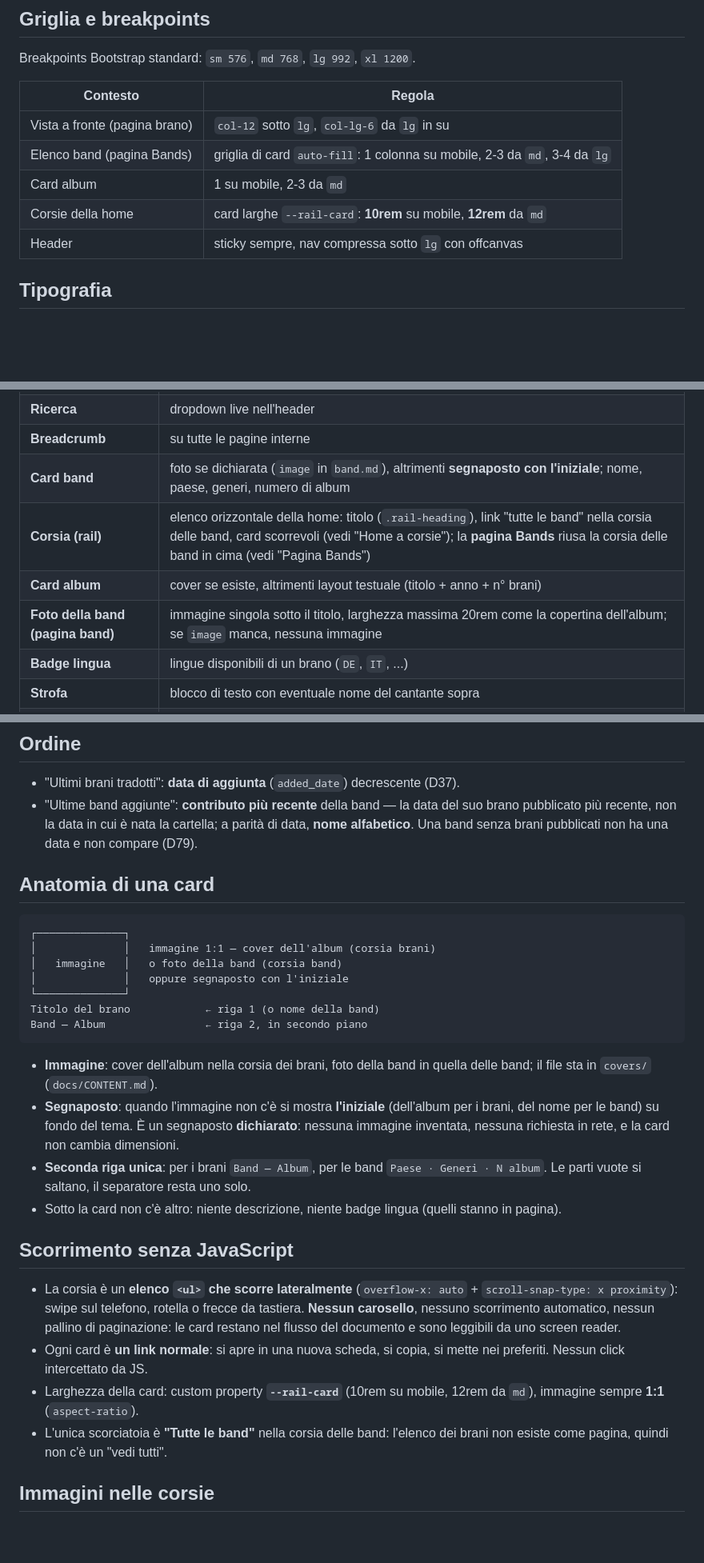
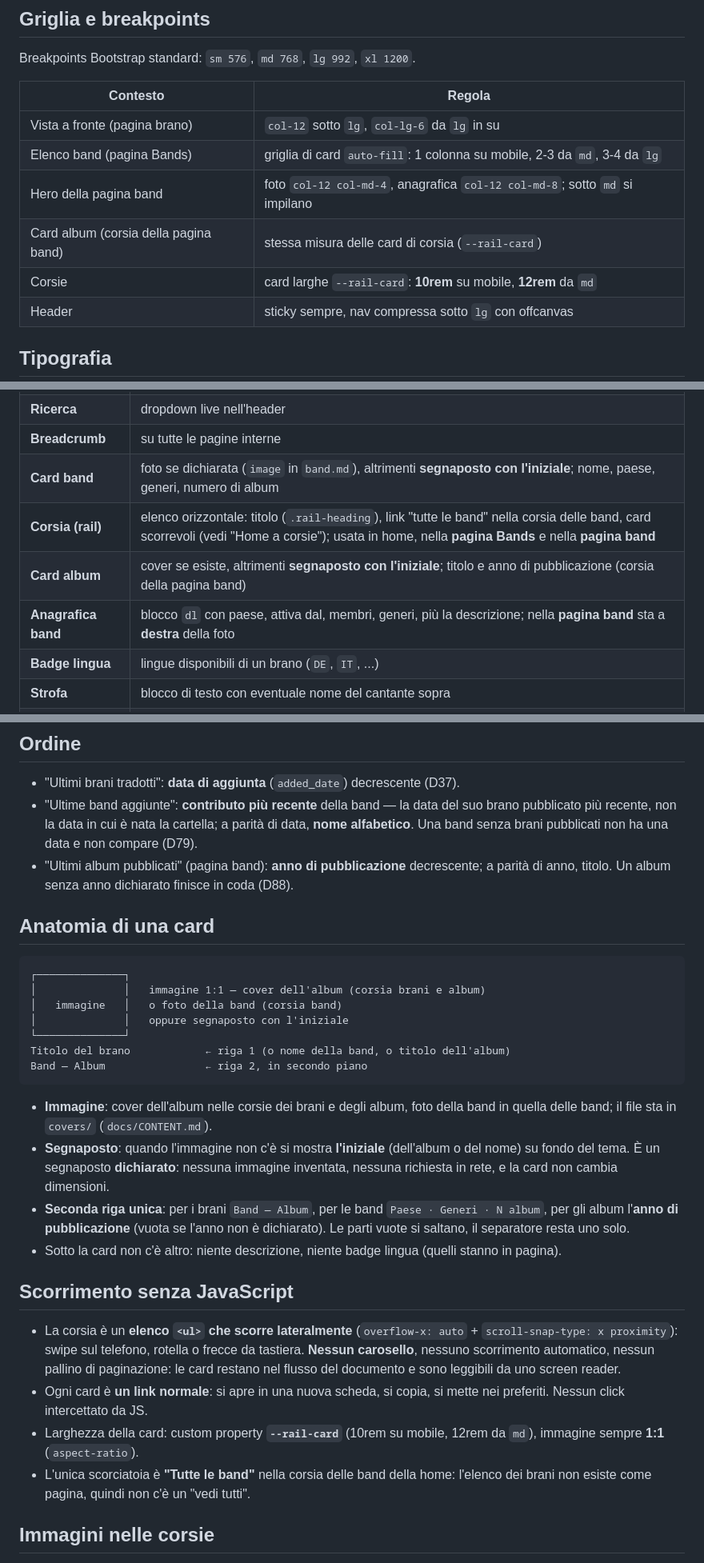
Before and after one commit to filippogrande/lyrica, a Markdown page: docs/FRONTEND.md, 3 parts joined by grey strips. Shown at 80% size. Drawn GitHub-style; blank space fills up the shorter version.

Commit message:
FRONTEND: pagina band (hero a due colonne, corsie album e brani)

````diff
--- a/docs/FRONTEND.md
+++ b/docs/FRONTEND.md
@@ -22,8 +22,9 @@ Breakpoints Bootstrap standard: `sm 576`, `md 768`, `lg 992`, `xl 1200`.
 |---|---|
 | Vista a fronte (pagina brano) | `col-12` sotto `lg`, `col-lg-6` da `lg` in su |
 | Elenco band (pagina Bands) | griglia di card `auto-fill`: 1 colonna su mobile, 2-3 da `md`, 3-4 da `lg` |
-| Card album | 1 su mobile, 2-3 da `md` |
-| Corsie della home | card larghe `--rail-card`: **10rem** su mobile, **12rem** da `md` |
+| Hero della pagina band | foto `col-12 col-md-4`, anagrafica `col-12 col-md-8`; sotto `md` si impilano |
+| Card album (corsia della pagina band) | stessa misura delle card di corsia (`--rail-card`) |
+| Corsie | card larghe `--rail-card`: **10rem** su mobile, **12rem** da `md` |
 | Header | sticky sempre, nav compressa sotto `lg` con offcanvas |
 
 ## Tipografia
@@ -48,9 +49,9 @@ Breakpoints Bootstrap standard: `sm 576`, `md 768`, `lg 992`, `xl 1200`.
 | **Ricerca** | dropdown live nell'header |
 | **Breadcrumb** | su tutte le pagine interne |
 | **Card band** | foto se dichiarata (`image` in `band.md`), altrimenti **segnaposto con l'iniziale**; nome, paese, generi, numero di album |
-| **Corsia (rail)** | elenco orizzontale della home: titolo (`.rail-heading`), link "tutte le band" nella corsia delle band, card scorrevoli (vedi "Home a corsie"); la **pagina Bands** riusa la corsia delle band in cima (vedi "Pagina Bands") |
-| **Card album** | cover se esiste, altrimenti layout testuale (titolo + anno + n° brani) |
-| **Foto della band (pagina band)** | immagine singola sotto il titolo, larghezza massima 20rem come la copertina dell'album; se `image` manca, nessuna immagine |
+| **Corsia (rail)** | elenco orizzontale: titolo (`.rail-heading`), link "tutte le band" nella corsia delle band, card scorrevoli (vedi "Home a corsie"); usata in home, nella **pagina Bands** e nella **pagina band** |
+| **Card album** | cover se esiste, altrimenti **segnaposto con l'iniziale**; titolo e anno di pubblicazione (corsia della pagina band) |
+| **Anagrafica band** | blocco `dl` con paese, attiva dal, membri, generi, più la descrizione; nella **pagina band** sta a **destra** della foto |
 | **Badge lingua** | lingue disponibili di un brano (`DE`, `IT`, ...) |
 | **Strofa** | blocco di testo con eventuale nome del cantante sopra |
 | **Avvisi** | "strumentale", "solo originale": testo semplice, non allarmi colorati |
@@ -100,22 +101,23 @@ La home non è un elenco verticale: è una **sequenza di corsie orizzontali**, o
 
 - "Ultimi brani tradotti": **data di aggiunta** (`added_date`) decrescente (D37).
 - "Ultime band aggiunte": **contributo più recente** della band — la data del suo brano pubblicato più recente, non la data in cui è nata la cartella; a parità di data, **nome alfabetico**. Una band senza brani pubblicati non ha una data e non compare (D79).
+- "Ultimi album pubblicati" (pagina band): **anno di pubblicazione** decrescente; a parità di anno, titolo. Un album senza anno dichiarato finisce in coda (D88).
 
 ## Anatomia di una card
 
 ```
 ┌──────────────┐
-│              │   immagine 1:1 — cover dell'album (corsia brani)
+│              │   immagine 1:1 — cover dell'album (corsia brani e album)
 │   immagine   │   o foto della band (corsia band)
 │              │   oppure segnaposto con l'iniziale
 └──────────────┘
-Titolo del brano            ← riga 1 (o nome della band)
+Titolo del brano            ← riga 1 (o nome della band, o titolo dell'album)
 Band — Album                ← riga 2, in secondo piano
 ```
 
-- **Immagine**: cover dell'album nella corsia dei brani, foto della band in quella delle band; il file sta in `covers/` (`docs/CONTENT.md`).
-- **Segnaposto**: quando l'immagine non c'è si mostra **l'iniziale** (dell'album per i brani, del nome per le band) su fondo del tema. È un segnaposto **dichiarato**: nessuna immagine inventata, nessuna richiesta in rete, e la card non cambia dimensioni.
-- **Seconda riga unica**: per i brani `Band — Album`, per le band `Paese · Generi · N album`. Le parti vuote si saltano, il separatore resta uno solo.
+- **Immagine**: cover dell'album nelle corsie dei brani e degli album, foto della band in quella delle band; il file sta in `covers/` (`docs/CONTENT.md`).
+- **Segnaposto**: quando l'immagine non c'è si mostra **l'iniziale** (dell'album o del nome) su fondo del tema. È un segnaposto **dichiarato**: nessuna immagine inventata, nessuna richiesta in rete, e la card non cambia dimensioni.
+- **Seconda riga unica**: per i brani `Band — Album`, per le band `Paese · Generi · N album`, per gli album l'**anno di pubblicazione** (vuota se l'anno non è dichiarato). Le parti vuote si saltano, il separatore resta uno solo.
 - Sotto la card non c'è altro: niente descrizione, niente badge lingua (quelli stanno in pagina).
 
 ## Scorrimento senza JavaScript
@@ -123,7 +125,7 @@ Band — Album                ← riga 2, in secondo piano
 - La corsia è un **elenco `<ul>` che scorre lateralmente** (`overflow-x: auto` + `scroll-snap-type: x proximity`): swipe sul telefono, rotella o frecce da tastiera. **Nessun carosello**, nessuno scorrimento automatico, nessun pallino di paginazione: le card restano nel flusso del documento e sono leggibili da uno screen reader.
 - Ogni card è **un link normale**: si apre in una nuova scheda, si copia, si mette nei preferiti. Nessun click intercettato da JS.
 - Larghezza della card: custom property **`--rail-card`** (10rem su mobile, 12rem da `md`), immagine sempre **1:1** (`aspect-ratio`).
-- L'unica scorciatoia è **"Tutte le band"** nella corsia delle band: l'elenco dei brani non esiste come pagina, quindi non c'è un "vedi tutti".
+- L'unica scorciatoia è **"Tutte le band"** nella corsia delle band della home: l'elenco dei brani non esiste come pagina, quindi non c'è un "vedi tutti".
 
 ## Immagini nelle corsie
 
````
Also changed, not shown: other parts of docs/FRONTEND.md (+19 -4 lines).
